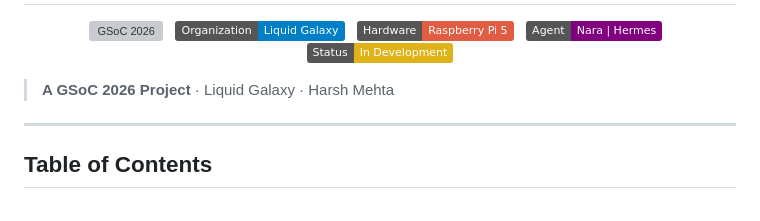
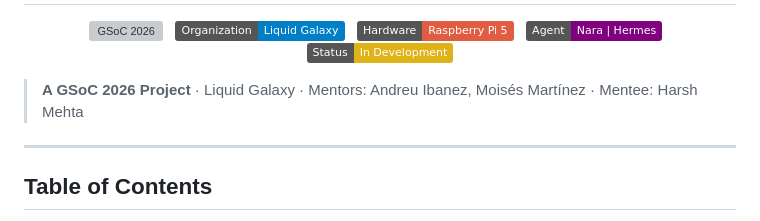
Before and after one commit to LiquidGalaxyLAB/local-ai-gemma, a Markdown page: readme.md, the part around the change. GitHub-like rendering; badges without logos; grey boxes are pictures that could not be loaded.

Commit message:
add initial readme

```diff
--- a/readme.md
+++ b/readme.md
@@ -12,7 +12,7 @@
   <img src="https://img.shields.io/badge/Status-In%20Development-yellow" alt="Status"/>
 </p>
 
-> **A GSoC 2026 Project** · Liquid Galaxy · Harsh Mehta
+> **A GSoC 2026 Project** · Liquid Galaxy · Mentors: Andreu Ibanez, Moisés Martínez · Mentee: Harsh Mehta
 
 ---
 
```
